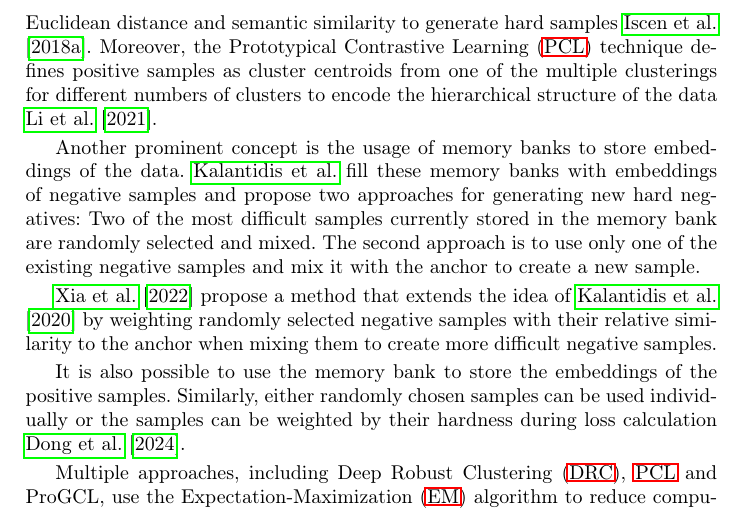
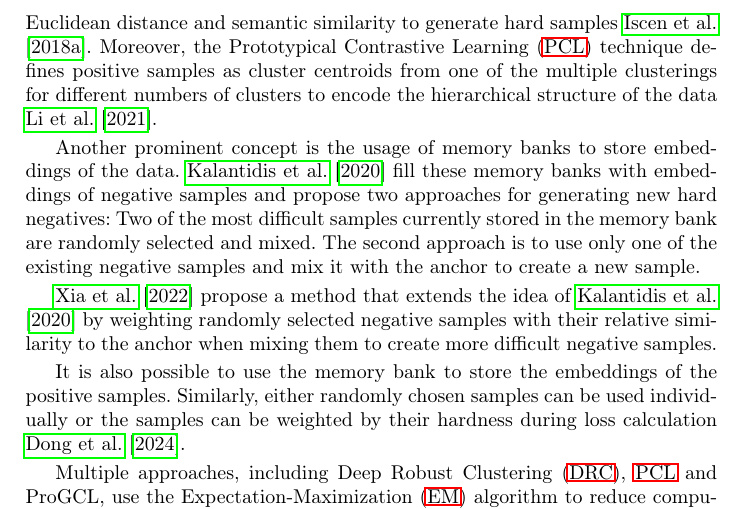
Before and after one commit to KlaraGtknst/master-seminar-ies, a LaTeX thesis (main.tex, which reads sections/main_part/related_work.tex): part of page 4 of 25, cut so that both start at the same text. Compiled offline with pdfLaTeX.

Commit message:
style: Add year to citation

```diff
--- a/sections/main_part/related_work.tex
+++ b/sections/main_part/related_work.tex
@@ -47,7 +47,7 @@ to encode the hierarchical structure of the data \citet{PCL_2021}.
 
 % memory bank
 Another prominent concept is the usage of memory banks to store embeddings of the data.
-\citeauthor{mochi_2020} fill these memory banks with embeddings of negative samples
+\citet{mochi_2020} fill these memory banks with embeddings of negative samples
 and propose two approaches for generating new hard negatives:
 Two of the most difficult samples currently stored in the memory bank are randomly selected and mixed.
 The second approach is to use only one of the existing negative samples and
```
